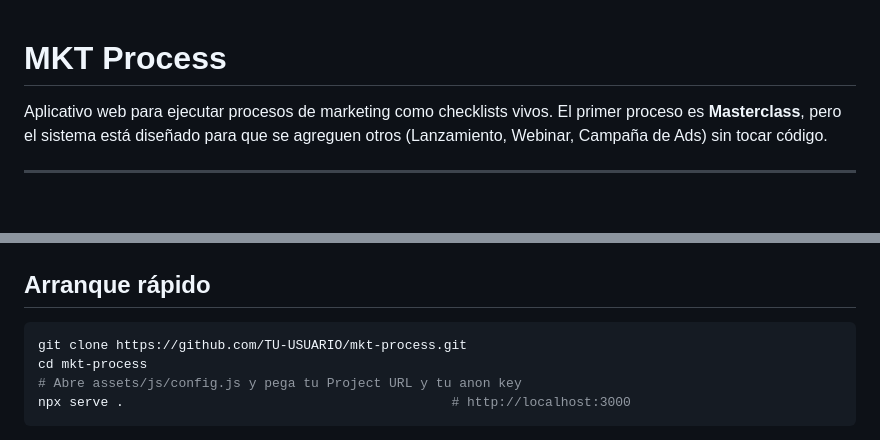
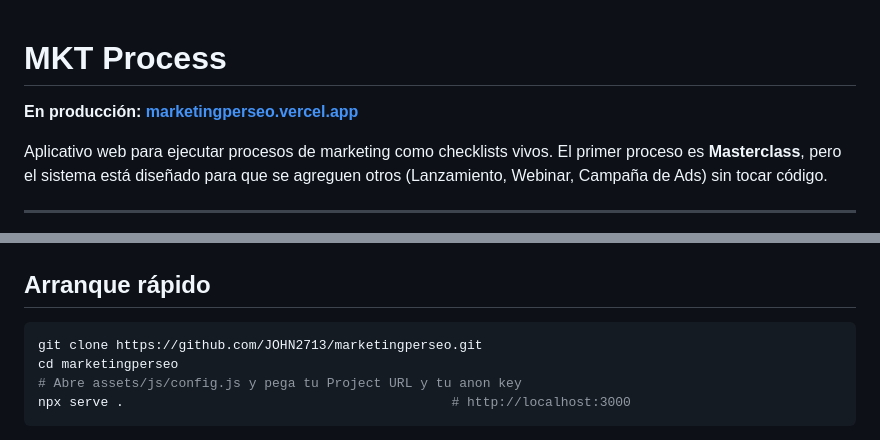
Before and after one commit to JOHN2713/marketingperseo, a Markdown page: README.md, 2 parts joined by grey strips. Rendered like a GitHub page; blank space fills up the shorter version.

Commit message:
docs: usar las URLs reales de GitHub, Supabase y Vercel
Co-Authored-By: Claude Opus 5 (1M context) <noreply@anthropic.com>

````diff
--- a/README.md
+++ b/README.md
@@ -1,4 +1,6 @@
 # MKT Process
+
+**En producción: [marketingperseo.vercel.app](https://marketingperseo.vercel.app)**
 
 Aplicativo web para ejecutar procesos de marketing como checklists vivos. El primer proceso es **Masterclass**, pero el sistema está diseñado para que se agreguen otros (Lanzamiento, Webinar, Campaña de Ads) sin tocar código.
 
@@ -60,8 +62,8 @@ Los scripts SQL listos para pegar en Supabase están en [`supabase/`](supabase/)
 ## Arranque rápido
 
 ```bash
-git clone https://github.com/TU-USUARIO/mkt-process.git
-cd mkt-process
+git clone https://github.com/JOHN2713/marketingperseo.git
+cd marketingperseo
 # Abre assets/js/config.js y pega tu Project URL y tu anon key
 npx serve .                                          # http://localhost:3000
 ```
````
Also changed, not shown: docs/06-despliegue.md (+4 -4 lines).
